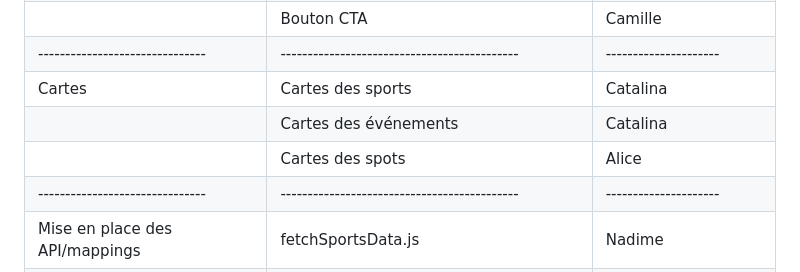
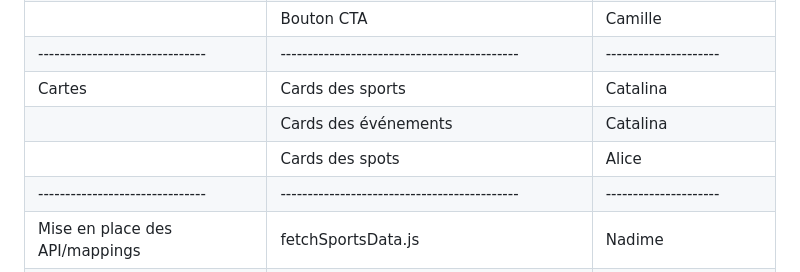
Before and after one commit to katalinadnl/jo-challenge-s2, a Markdown page: README.md, the part around the change. GitHub-like rendering.

```diff
--- a/README.md
+++ b/README.md
@@ -28,9 +28,9 @@ L'application a pour objectif de fournir aux utilisateurs une expérience intera
 |                               | Footer                                     | Camille             |
 |                               | Bouton CTA                                 | Camille             |
 |-------------------------------|--------------------------------------------|---------------------|
-| Cartes                        | Cartes des sports                          | Catalina            |
-|                               | Cartes des événements                      | Catalina            |
-|                               | Cartes des spots                           | Alice               |
+| Cartes                        | Cards des sports                           | Catalina            |
+|                               | Cards des événements                       | Catalina            |
+|                               | Cards des spots                            | Alice               |
 |-------------------------------|--------------------------------------------|---------------------|
 | Mise en place des API/mappings| fetchSportsData.js                         | Nadime              |
 |                               | fetchEventsData.js                         | Catalina            |
```
